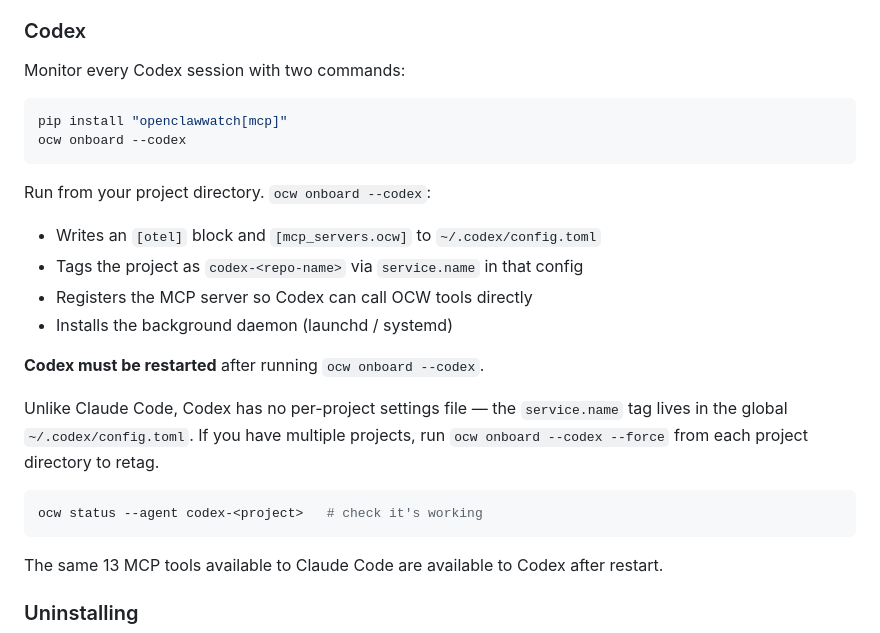
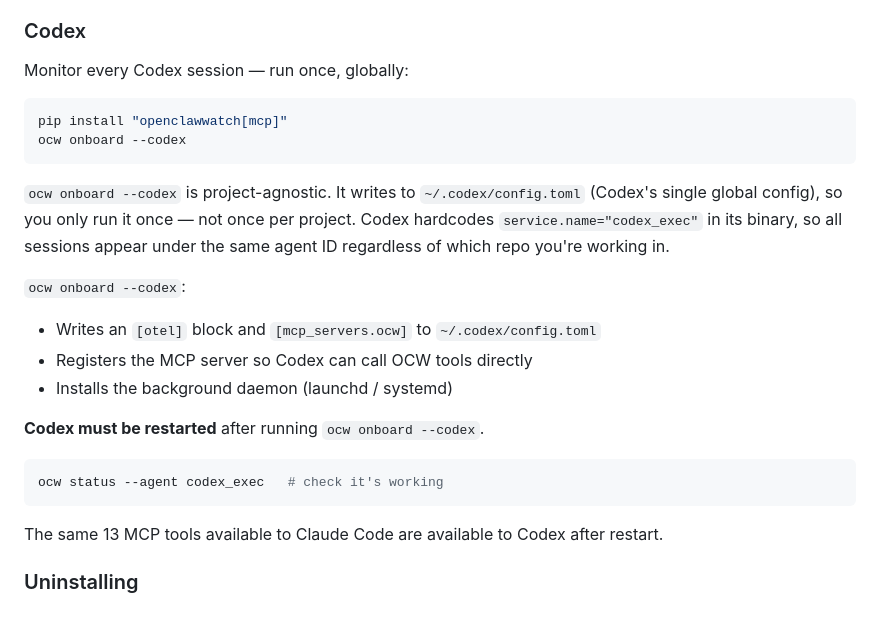
Before and after one commit to Metabuilder-Labs/openclawwatch, a Markdown page: README.md, the part around the change. Rendered like a GitHub page.

Commit message:
Fix Codex onboarding docs: run once globally, not per project
Codex hardcodes service.name="codex_exec" in its binary and has a single
global config at ~/.codex/config.toml, so ocw onboard --codex is a
one-time setup. Removes the incorrect per-project retagging workflow
and fixes the status command to use codex_exec agent ID.

Co-Authored-By: Claude Sonnet 4.6 <noreply@anthropic.com>

````diff
--- a/README.md
+++ b/README.md
@@ -264,25 +264,24 @@ Claude calls `setup_project`, which writes `.claude/settings.json` with the righ
 
 ### Codex
 
-Monitor every Codex session with two commands:
+Monitor every Codex session — run once, globally:
 
 ```bash
 pip install "openclawwatch[mcp]"
 ocw onboard --codex
 ```
 
-Run from your project directory. `ocw onboard --codex`:
+`ocw onboard --codex` is project-agnostic. It writes to `~/.codex/config.toml` (Codex's single global config), so you only run it once — not once per project. Codex hardcodes `service.name="codex_exec"` in its binary, so all sessions appear under the same agent ID regardless of which repo you're working in.
+
+`ocw onboard --codex`:
 - Writes an `[otel]` block and `[mcp_servers.ocw]` to `~/.codex/config.toml`
-- Tags the project as `codex-<repo-name>` via `service.name` in that config
 - Registers the MCP server so Codex can call OCW tools directly
 - Installs the background daemon (launchd / systemd)
 
 **Codex must be restarted** after running `ocw onboard --codex`.
 
-Unlike Claude Code, Codex has no per-project settings file — the `service.name` tag lives in the global `~/.codex/config.toml`. If you have multiple projects, run `ocw onboard --codex --force` from each project directory to retag.
-
 ```bash
-ocw status --agent codex-<project>   # check it's working
+ocw status --agent codex_exec   # check it's working
 ```
 
 The same 13 MCP tools available to Claude Code are available to Codex after restart.
````
